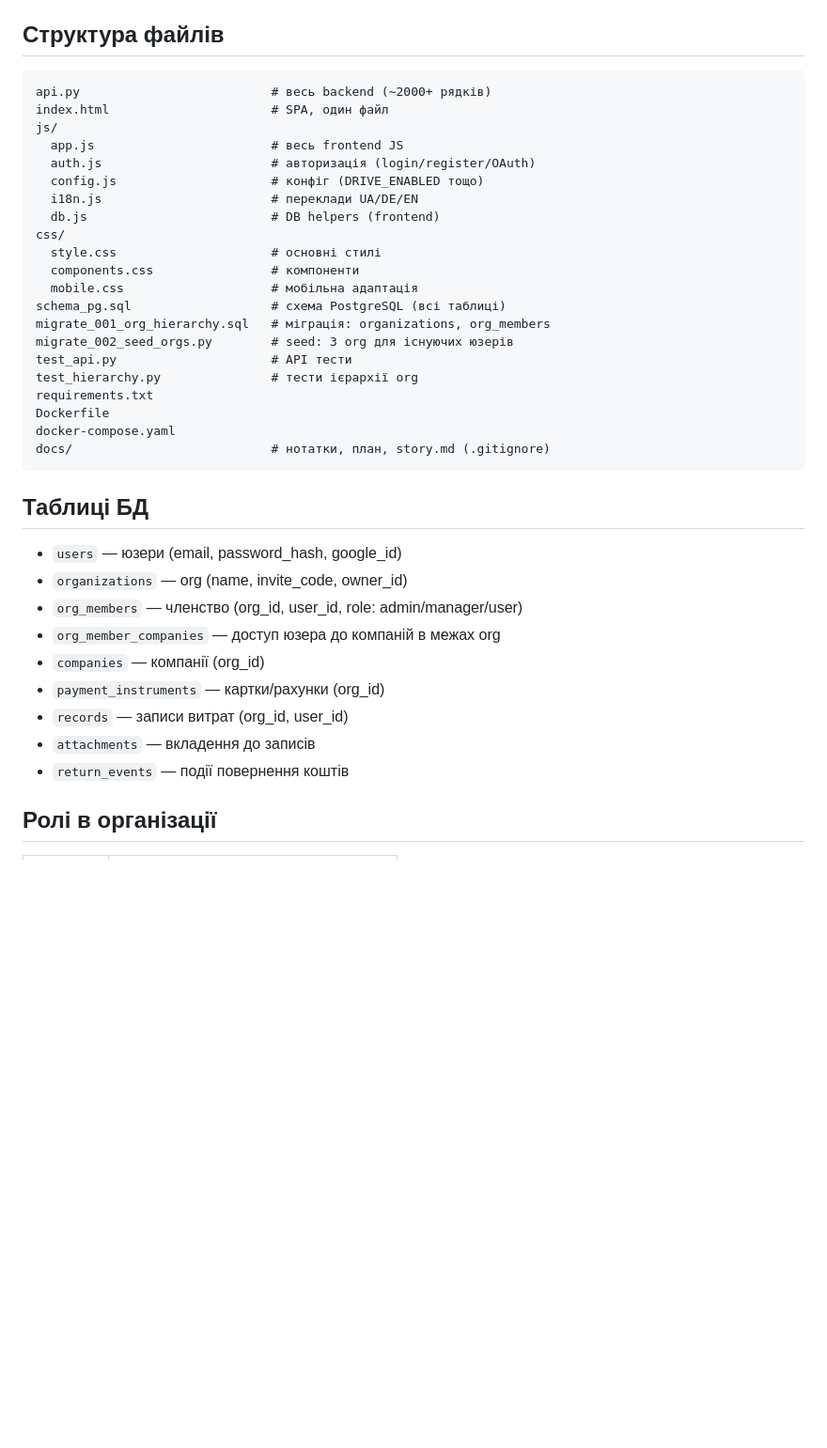
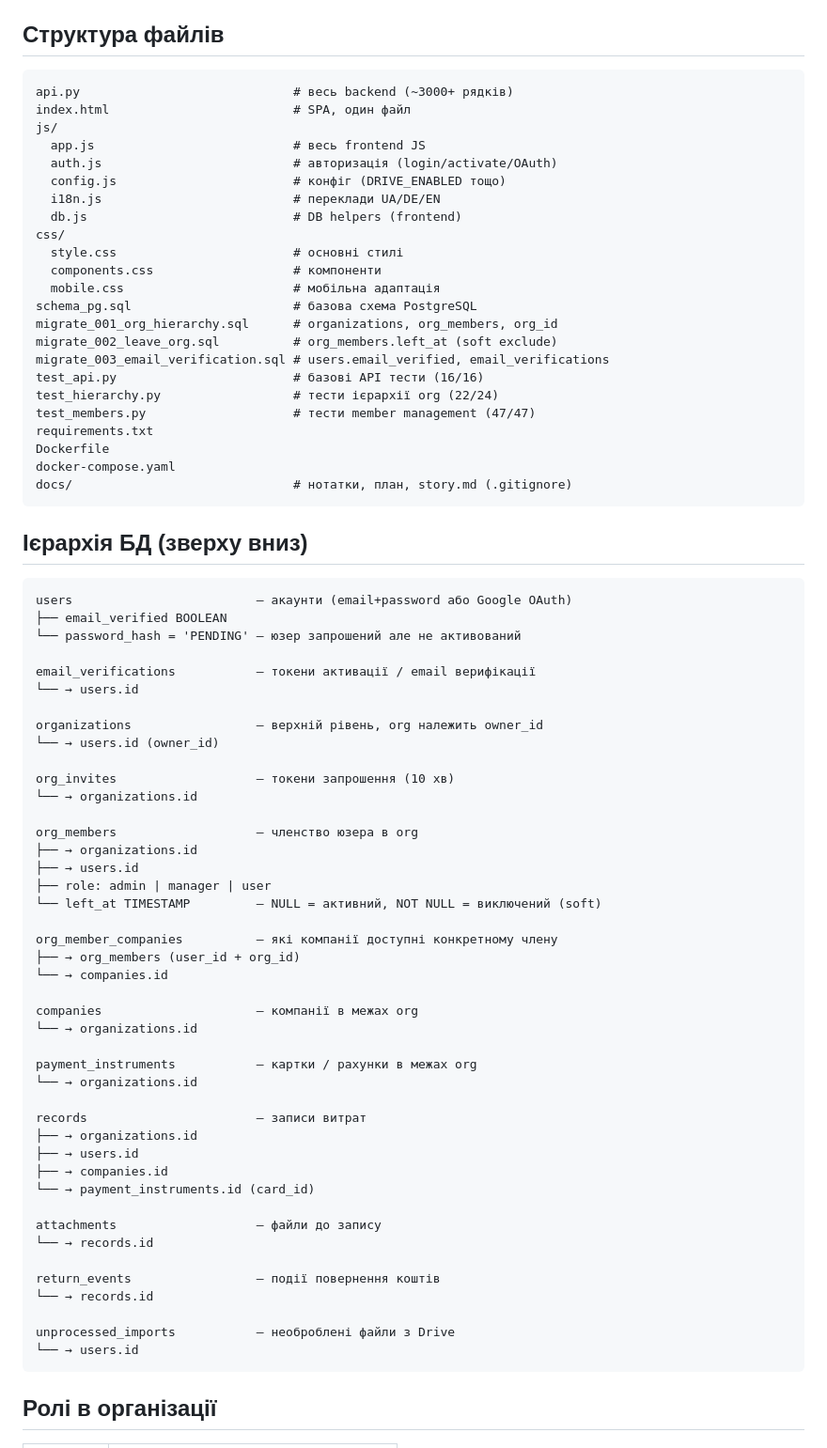
Before and after one commit to obetsa/reimbursement-app, a Markdown page: CLAUDE.md, the part around one of its changes. Shown at 94% size. Rendered like a GitHub page; blank space fills up the shorter version.

Commit message:
Update CLAUDE.md: full DB hierarchy, current state 21.05.2026
Co-Authored-By: Claude Sonnet 4.6 <noreply@anthropic.com>

````diff
--- a/CLAUDE.md
+++ b/CLAUDE.md
@@ -24,40 +24,78 @@ PostgreSQL має бути запущений локально. `DATABASE_URL`
 ## Структура файлів
 
 ```
-api.py                          # весь backend (~2000+ рядків)
-index.html                      # SPA, один файл
+api.py                             # весь backend (~3000+ рядків)
+index.html                         # SPA, один файл
 js/
-  app.js                        # весь frontend JS
-  auth.js                       # авторизація (login/register/OAuth)
-  config.js                     # конфіг (DRIVE_ENABLED тощо)
-  i18n.js                       # переклади UA/DE/EN
-  db.js                         # DB helpers (frontend)
+  app.js                           # весь frontend JS
+  auth.js                          # авторизація (login/activate/OAuth)
+  config.js                        # конфіг (DRIVE_ENABLED тощо)
+  i18n.js                          # переклади UA/DE/EN
+  db.js                            # DB helpers (frontend)
 css/
-  style.css                     # основні стилі
-  components.css                # компоненти
-  mobile.css                    # мобільна адаптація
-schema_pg.sql                   # схема PostgreSQL (всі таблиці)
-migrate_001_org_hierarchy.sql   # міграція: organizations, org_members
-migrate_002_seed_orgs.py        # seed: 3 org для існуючих юзерів
-test_api.py                     # API тести
-test_hierarchy.py               # тести ієрархії org
+  style.css                        # основні стилі
+  components.css                   # компоненти
+  mobile.css                       # мобільна адаптація
+schema_pg.sql                      # базова схема PostgreSQL
+migrate_001_org_hierarchy.sql      # organizations, org_members, org_id
+migrate_002_leave_org.sql          # org_members.left_at (soft exclude)
+migrate_003_email_verification.sql # users.email_verified, email_verifications
+test_api.py                        # базові API тести (16/16)
+test_hierarchy.py                  # тести ієрархії org (22/24)
+test_members.py                    # тести member management (47/47)
 requirements.txt
 Dockerfile
 docker-compose.yaml
-docs/                           # нотатки, план, story.md (.gitignore)
+docs/                              # нотатки, план, story.md (.gitignore)
 ```
 
-## Таблиці БД
+## Ієрархія БД (зверху вниз)
 
-- `users` — юзери (email, password_hash, google_id)
-- `organizations` — org (name, invite_code, owner_id)
-- `org_members` — членство (org_id, user_id, role: admin/manager/user)
-- `org_member_companies` — доступ юзера до компаній в межах org
-- `companies` — компанії (org_id)
-- `payment_instruments` — картки/рахунки (org_id)
-- `records` — записи витрат (org_id, user_id)
-- `attachments` — вкладення до записів
-- `return_events` — події повернення коштів
+```
+users                         — акаунти (email+password або Google OAuth)
+├── email_verified BOOLEAN
+└── password_hash = 'PENDING' — юзер запрошений але не активований
+
+email_verifications           — токени активації / email верифікації
+└── → users.id
+
+organizations                 — верхній рівень, org належить owner_id
+└── → users.id (owner_id)
+
+org_invites                   — токени запрошення (10 хв)
+└── → organizations.id
+
+org_members                   — членство юзера в org
+├── → organizations.id
+├── → users.id
+├── role: admin | manager | user
+└── left_at TIMESTAMP         — NULL = активний, NOT NULL = виключений (soft)
+
+org_member_companies          — які компанії доступні конкретному члену
+├── → org_members (user_id + org_id)
+└── → companies.id
+
+companies                     — компанії в межах org
+└── → organizations.id
+
+payment_instruments           — картки / рахунки в межах org
+└── → organizations.id
+
+records                       — записи витрат
+├── → organizations.id
+├── → users.id
+├── → companies.id
+└── → payment_instruments.id (card_id)
+
+attachments                   — файли до запису
+└── → records.id
+
+return_events                 — події повернення коштів
+└── → records.id
+
+unprocessed_imports           — необроблені файли з Drive
+└── → users.id
+```
 
 ## Ролі в організації
 
````
Also changed, not shown: other parts of CLAUDE.md (+14 -8 lines).
